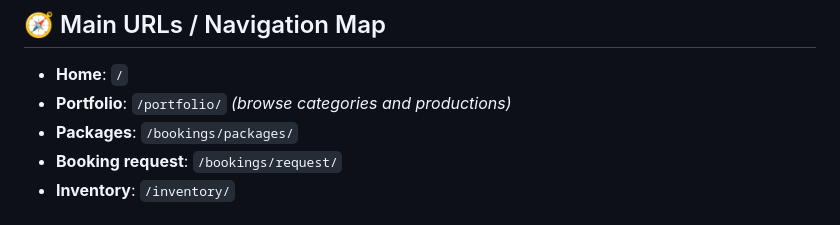
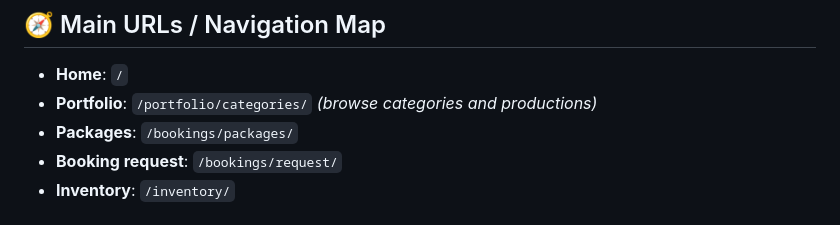
Before and after one commit to AlAleksandrov/lensmaster_pro, a Markdown page: README.md, the part around the change. Rendered like a GitHub page.

```diff
--- a/README.md
+++ b/README.md
@@ -68,7 +68,7 @@ lensmaster_pro/
 ## 🧭 Main URLs / Navigation Map
 
 - **Home**: `/`
-- **Portfolio**: `/portfolio/` *(browse categories and productions)*
+- **Portfolio**: `/portfolio/categories/` *(browse categories and productions)*
 - **Packages**: `/bookings/packages/`
 - **Booking request**: `/bookings/request/`
 - **Inventory**: `/inventory/`
```
